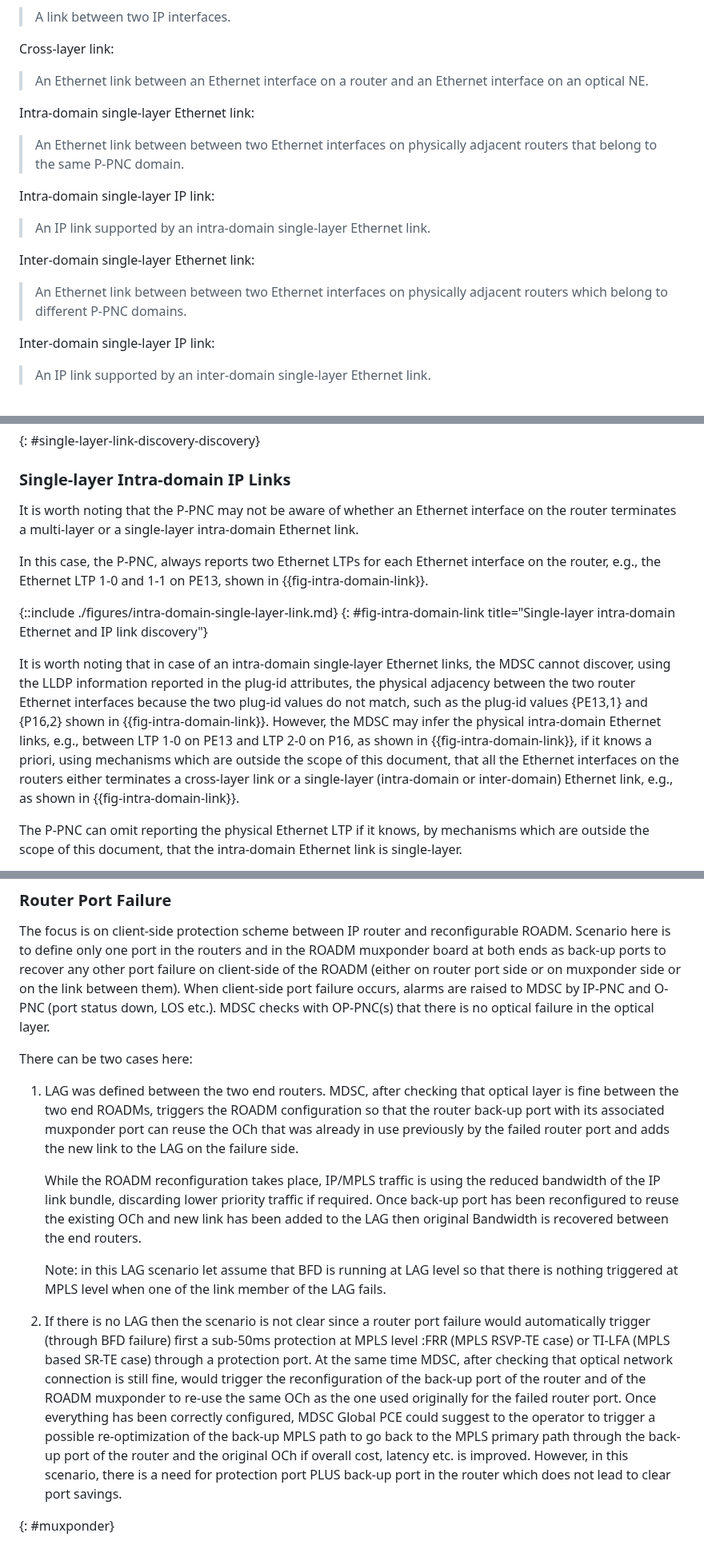
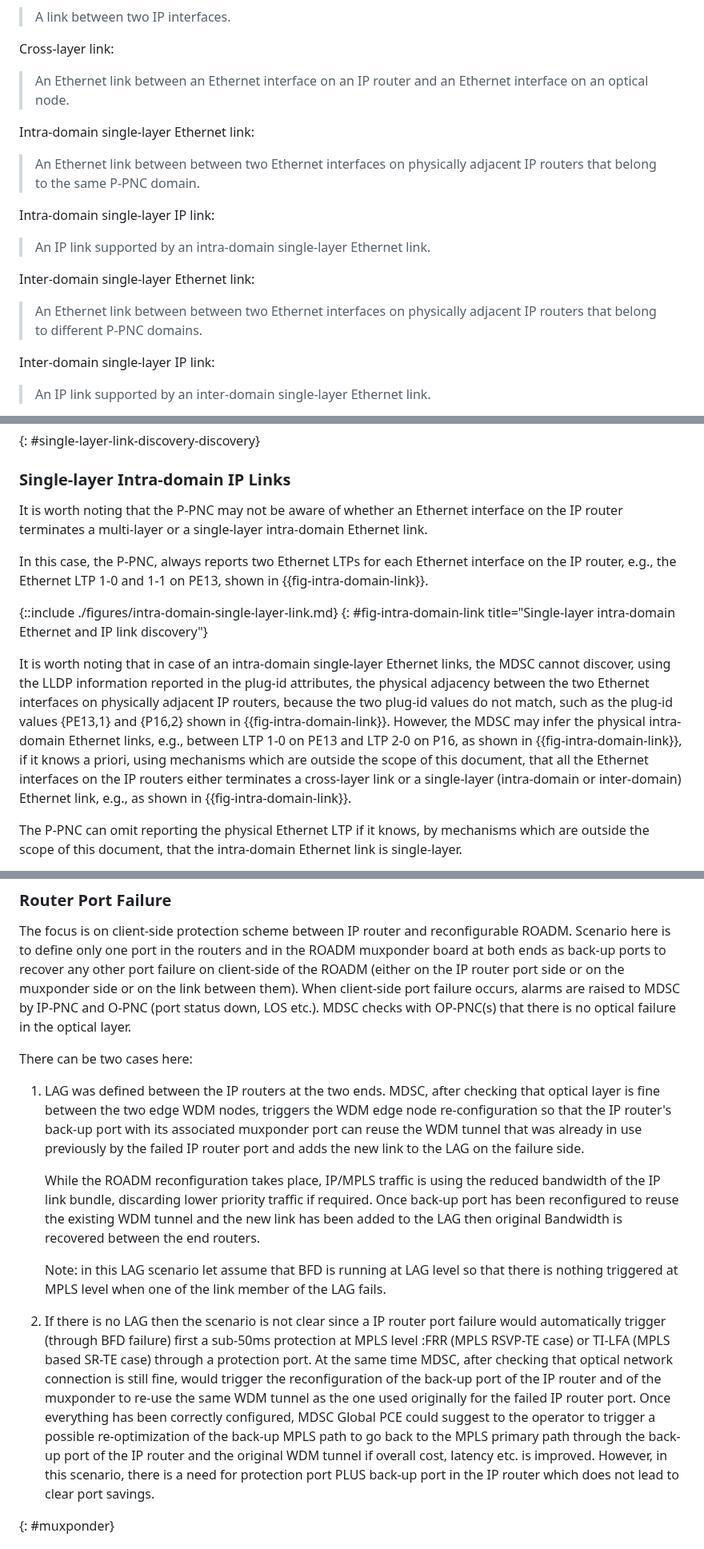
Before and after one commit to IETF-TEAS-WG/actn-poi, a Markdown page: draft-ietf-teas-actn-poi-applicability.md, 3 parts joined by grey strips. Shown at 80% size. Drawn GitHub-style.

```diff
--- a/draft-ietf-teas-actn-poi-applicability.md
+++ b/draft-ietf-teas-actn-poi-applicability.md
@@ -265,11 +265,11 @@ IP link:
 
 Cross-layer link:
 
-> An Ethernet link between an Ethernet interface on a router and an Ethernet interface on an optical NE.
+> An Ethernet link between an Ethernet interface on an IP router and an Ethernet interface on an optical node.
 
 Intra-domain single-layer Ethernet link:
 
-> An Ethernet link between between two Ethernet interfaces on physically adjacent routers that belong to the same P-PNC domain.
+> An Ethernet link between between two Ethernet interfaces on physically adjacent IP routers that belong to the same P-PNC domain.
 
 Intra-domain single-layer IP link:
 
@@ -277,7 +277,7 @@ Intra-domain single-layer IP link:
 
 Inter-domain single-layer Ethernet link:
 
-> An Ethernet link between between two Ethernet interfaces on physically adjacent routers which belong to different P-PNC domains.
+> An Ethernet link between between two Ethernet interfaces on physically adjacent IP routers that belong to different P-PNC domains.
 
 Inter-domain single-layer IP link:
 
@@ -1446,11 +1450,11 @@ e.g., as shown in {{fig-multi-layer-link}}.
 ### Single-layer Intra-domain IP Links
 
 It is worth noting that the P-PNC may not be aware of whether an
-Ethernet interface on the router terminates a multi-layer or a
+Ethernet interface on the IP router terminates a multi-layer or a
 single-layer intra-domain Ethernet link.
 
 In this case, the P-PNC, always reports two Ethernet LTPs for each
-Ethernet interface on the router, e.g., the Ethernet LTP 1-0 and 1-1
+Ethernet interface on the IP router, e.g., the Ethernet LTP 1-0 and 1-1
 on PE13, shown in {{fig-intra-domain-link}}.
 
 {::include ./figures/intra-domain-single-layer-link.md}
@@ -1458,14 +1462,15 @@ on PE13, shown in {{fig-intra-domain-link}}.
 
 It is worth noting that in case of an intra-domain single-layer
 Ethernet links, the MDSC cannot discover, using the LLDP information
-reported in the plug-id attributes, the physical adjacency between
-the two router Ethernet interfaces because the two plug-id values do
+reported in the plug-id attributes, the physical adjacency
+between the two Ethernet interfaces on physically adjacent IP routers,
+because the two plug-id values do
 not match, such as the plug-id values {PE13,1} and {P16,2} shown in
 {{fig-intra-domain-link}}. However, the MDSC may infer the physical intra-domain
 Ethernet links, e.g., between LTP 1-0 on PE13 and LTP 2-0 on P16, as
 shown in {{fig-intra-domain-link}}, if it knows a priori, using mechanisms which are
 outside the scope of this document, that all the Ethernet interfaces
-on the routers either terminates a cross-layer link or a single-layer
+on the IP routers either terminates a cross-layer link or a single-layer
 (intra-domain or inter-domain) Ethernet link, e.g., as shown in
 {{fig-intra-domain-link}}.
 
@@ -2170,7 +2175,7 @@ The focus is on client-side protection scheme between IP router and
 reconfigurable ROADM. Scenario here is to define only one port in the
 routers and in the ROADM muxponder board at both ends as back-up
 ports to recover any other port failure on client-side of the ROADM
-(either on router port side or on muxponder side or on the link
+(either on the IP router port side or on the muxponder side or on the link
 between them). When client-side port failure occurs, alarms are
 raised to MDSC by IP-PNC and O-PNC (port status down, LOS etc.). MDSC
 checks with OP-PNC(s) that there is no optical failure in the optical
@@ -2178,17 +2183,17 @@ layer.
 
 There can be two cases here:
 
-1. LAG was defined between the two end routers. MDSC, after checking
-that optical layer is fine between the two end ROADMs, triggers
-the ROADM configuration so that the router back-up port with its
-associated muxponder port can reuse the OCh that was already in
-use previously by the failed router port and adds the new link to
+1. LAG was defined between the IP routers at the two ends. MDSC, after checking
+that optical layer is fine between the two edge WDM nodes, triggers
+the WDM edge node re-configuration so that the IP router's back-up port with its
+associated muxponder port can reuse the WDM tunnel that was already in
+use previously by the failed IP router port and adds the new link to
 the LAG on the failure side.
 
    While the ROADM reconfiguration takes place, IP/MPLS traffic is
    using the reduced bandwidth of the IP link bundle, discarding
    lower priority traffic if required. Once back-up port has been
-   reconfigured to reuse the existing OCh and new link has been added
+   reconfigured to reuse the existing WDM tunnel and the new link has been added
    to the LAG then original Bandwidth is recovered between the end
    routers.
 
@@ -2196,20 +2201,20 @@ the LAG on the failure side.
    level so that there is nothing triggered at MPLS level when one of
    the link member of the LAG fails.
 
-1. If there is no LAG then the scenario is not clear since a router
+1. If there is no LAG then the scenario is not clear since a IP router
 port failure would automatically trigger (through BFD failure)
 first a sub-50ms protection at MPLS level :FRR (MPLS RSVP-TE case)
 or TI-LFA (MPLS based SR-TE case) through a protection port. At
 the same time MDSC, after checking that optical network connection
 is still fine, would trigger the reconfiguration of the back-up
-port of the router and of the ROADM muxponder to re-use the same
-OCh as the one used originally for the failed router port. Once
+port of the IP router and of the muxponder to re-use the same
+WDM tunnel as the one used originally for the failed IP router port. Once
 everything has been correctly configured, MDSC Global PCE could
 suggest to the operator to trigger a possible re-optimization of
 the back-up MPLS path to go back to the  MPLS primary path through
-the back-up port of the router and the original OCh if overall
+the back-up port of the IP router and the original WDM tunnel if overall
 cost, latency etc. is improved. However, in this scenario, there
-is a need for protection port PLUS back-up port in the router
+is a need for protection port PLUS back-up port in the IP router
 which does not lead to clear port savings.
 
 {: #muxponder}
```
Also changed, not shown: other parts of draft-ietf-teas-actn-poi-applicability.md (+53 -49 lines).
